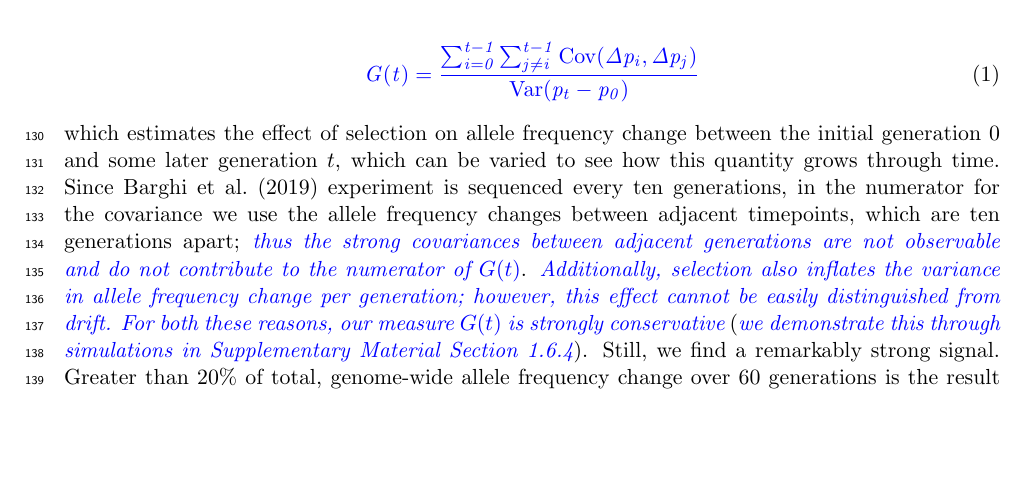
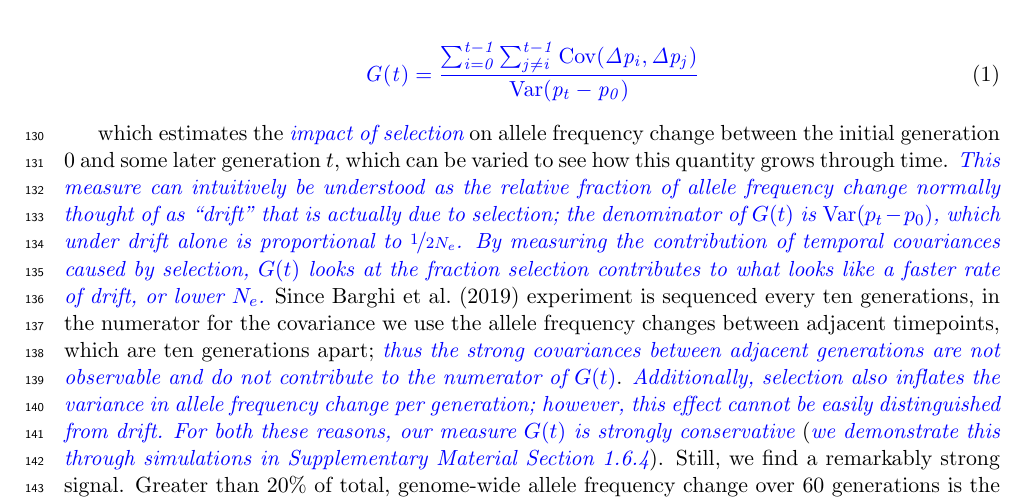
Before and after one commit to vsbuffalo/cvtk, a LaTeX paper (manuscript/manuscript.tex): part of page 5 of 51, cut so that both start at the same text, the shorter picture padded with empty space. Compiled offline with pdfLaTeX.

Commit message:
ms updates

```diff
--- a/manuscript/manuscript.tex
+++ b/manuscript/manuscript.tex
@@ -338,21 +338,28 @@ call this measure $G(t)$, defined as
   \vb{G(t) = \frac{ \sum_{i=0}^{t-1} \sum_{j \ne i}^{t-1} \cov(\Delta p_i, \Delta p_j)}{\var(p_t - p_0)}}
 \end{align}
 %
-which estimates the effect of selection on allele frequency change between the
-initial generation $0$ and some later generation $t$, which can be varied to
-see how this quantity grows through time. Since \textcite{Barghi2019-qy}
-experiment is sequenced every ten generations, in the numerator for the
-covariance we use the allele frequency changes between adjacent timepoints,
-which are ten generations apart; \vb{thus the strong covariances between
-  adjacent generations are not observable and do not contribute to the
-  numerator of $G(t)$}. \vb{Additionally, selection also inflates the variance
-  in allele frequency change per generation; however, this effect cannot be
-  easily distinguished from drift.} \vb{For both these reasons, our measure
-  $G(t)$ is strongly conservative} (\vb{we demonstrate this through simulations
-in Supplementary Material Section \ref{supp:tempblocks}}). Still, we find a
-remarkably strong signal. Greater than $20\%$ of total, genome-wide allele
-frequency change over 60 generations is the result of selection (Figure
-\ref{fig:figure-1} B).
+
+which estimates the \vb{impact of selection} on allele frequency change between
+the initial generation $0$ and some later generation $t$, which can be varied
+to see how this quantity grows through time. \vb{This measure can intuitively
+  be understood as the relative fraction of allele frequency change normally
+  thought of as ``drift" that is actually due to selection; the denominator of
+  $G(t)$ is $\var(p_t - p_0)$, which under drift alone is proportional to
+  $\nicefrac{1}{2 N_e}$. By measuring the contribution of temporal covariances
+caused by selection, $G(t)$ looks at the fraction selection contributes to what
+looks like a faster rate of drift, or lower $N_e$.} Since
+\textcite{Barghi2019-qy} experiment is sequenced every ten generations, in the
+numerator for the covariance we use the allele frequency changes between
+adjacent timepoints, which are ten generations apart; \vb{thus the strong
+  covariances between adjacent generations are not observable and do not
+  contribute to the numerator of $G(t)$}. \vb{Additionally, selection also
+  inflates the variance in allele frequency change per generation; however,
+  this effect cannot be easily distinguished from drift.} \vb{For both these
+reasons, our measure $G(t)$ is strongly conservative} (\vb{we demonstrate this
+through simulations in Supplementary Material Section \ref{supp:tempblocks}}).
+Still, we find a remarkably strong signal. Greater than $20\%$ of total,
+genome-wide allele frequency change over 60 generations is the result of
+selection (Figure \ref{fig:figure-1} B).
 
 Additionally, we looked for a signal of temporal autocovariance in
 \textcite{Bergland2014-ij}, a study that collected \emph{Drosophila
```
Also changed, not shown: manuscript/manuscript.pdf.
